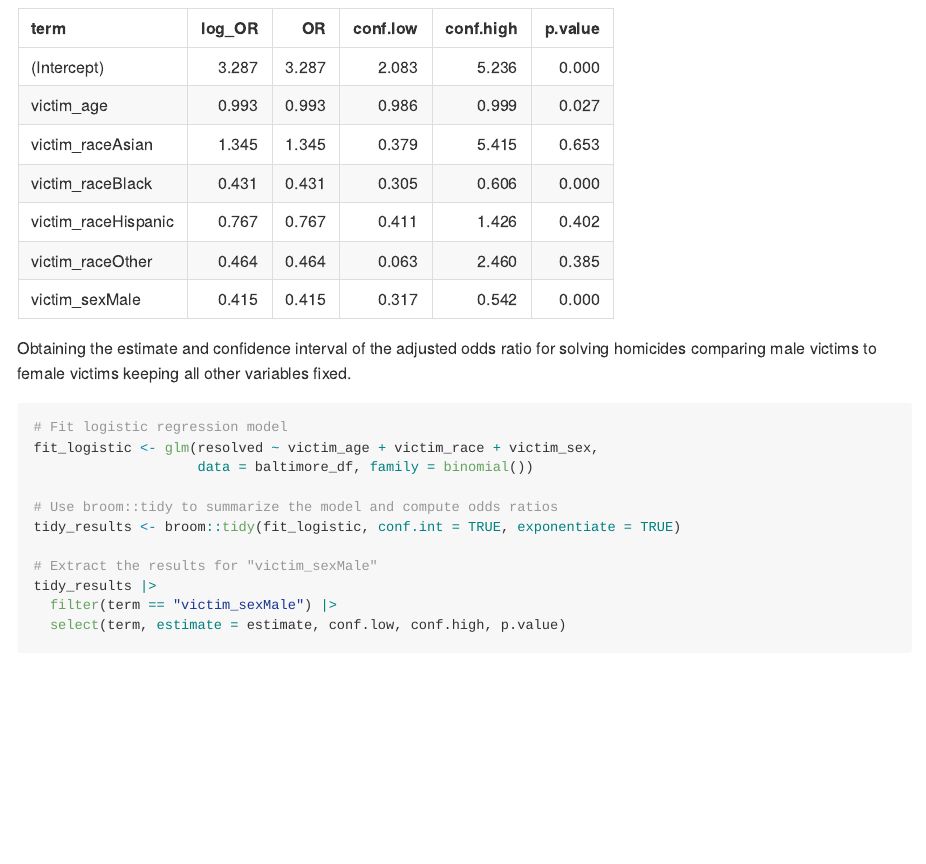
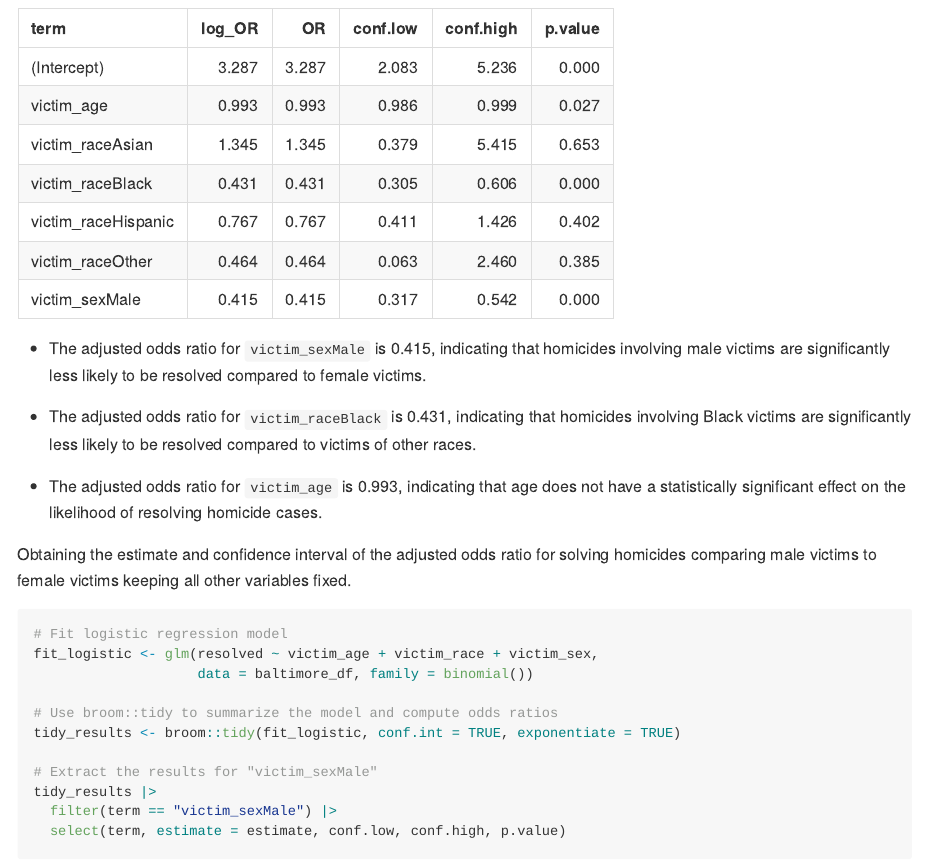
Before and after one commit to XiaoniXu/p8105_hw6_xx2485, an R Markdown document (p8105_hw6_xx2485.Rmd): the page in a window 1100 px wide, from 5570 px down. The pictures show the output file p8105_hw6_xx2485.md that the author committed with the source, drawn offline in the style of GitHub; long lines of code are wrapped.

Commit message:
added comments

````diff
--- a/p8105_hw6_xx2485.Rmd
+++ b/p8105_hw6_xx2485.Rmd
@@ -176,6 +176,13 @@ tidy_results <- fit_logistic |>
 tidy_results
 
 ```
+- The adjusted odds ratio for `victim_sexMale` is 0.415, indicating that homicides involving male victims are significantly less likely to be resolved compared to female victims.
+
+- The adjusted odds ratio for `victim_raceBlack` is 0.431, indicating that homicides involving Black victims are significantly less likely to be resolved compared to victims of other races.
+
+- The adjusted odds ratio for `victim_age` is 0.993, indicating that age does not have a statistically significant effect on the likelihood of resolving homicide cases.
+
+
 Obtaining the estimate and confidence interval of the adjusted odds ratio for solving homicides comparing male victims to female victims keeping all other variables fixed.
 ```{r}
 # Fit logistic regression model
````
Also changed, not shown: p8105_hw6_xx2485.md.
